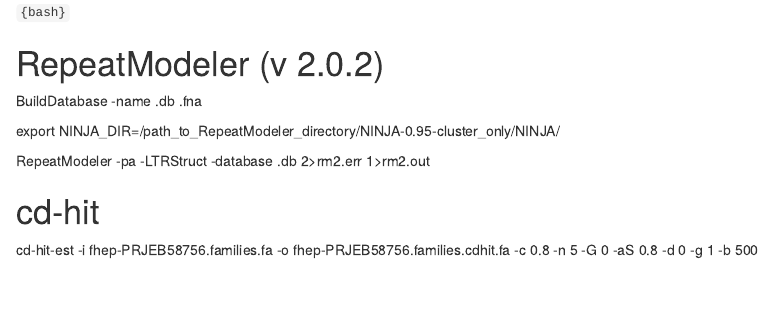
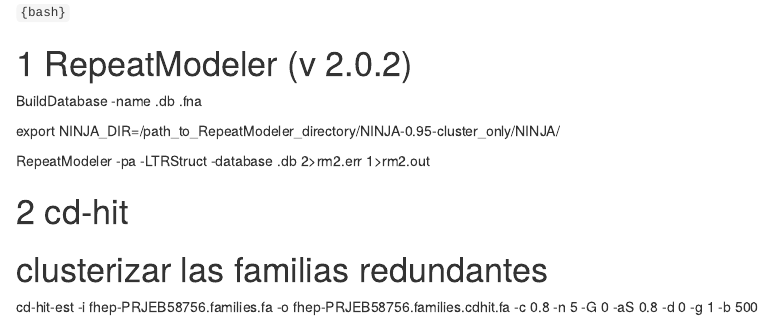
Before and after one commit to agustin-bilat/Bilat2024_TEs-Fasciolidae, an R Markdown document (TE Search.Rmd): the page in a window 1100 px wide, from its top. Rendered offline with R 4.5, knitr and Pandoc, with nearby package versions.

Commit message:
Update TE Search.Rmd

```diff
--- a/TE Search.Rmd
+++ b/TE Search.Rmd
@@ -1,6 +1,6 @@
 `{bash}`
 
-# RepeatModeler (v 2.0.2)
+# 1 RepeatModeler (v 2.0.2)
 
 BuildDatabase -name <genome_assembly_name>.db <genome_assembly_name>.fna
 
@@ -8,5 +8,6 @@
 
 RepeatModeler -pa <number_of_parallel_search_jobs> -LTRStruct -database <genome_assembly_name>.db 2>rm2.err 1>rm2.out
 
-# cd-hit
+# 2 cd-hit
+# clusterizar las familias redundantes
 cd-hit-est -i fhep-PRJEB58756.families.fa -o fhep-PRJEB58756.families.cdhit.fa -c 0.8 -n 5 -G 0 -aS 0.8 -d 0 -g 1 -b 500
```
